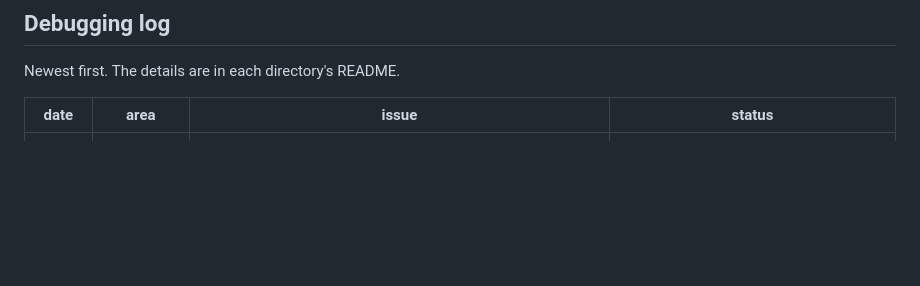
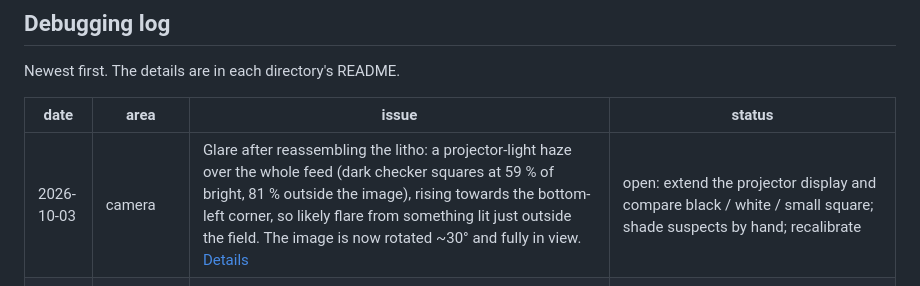
Before and after one commit to hackerfabiitb/litho-control, a Markdown page: README.md, the part around the change. GitHub-like rendering; blank space fills up the shorter version.

```diff
--- a/README.md
+++ b/README.md
@@ -53,6 +53,7 @@ Newest first. The details are in each directory's README.
 
 | date | area | issue | status |
 | --- | --- | --- | --- |
+| 2026-10-03 | camera | Glare after reassembling the litho: a projector-light haze over the whole feed (dark checker squares at 59 % of bright, 81 % outside the image), rising towards the bottom-left corner, so likely flare from something lit just outside the field. The image is now rotated ~30° and fully in view. [Details](camera/README.md#2026-10-03--glare--haze-over-the-whole-feed-after-reassembling-the-litho--open) | open: extend the projector display and compare black / white / small square; shade suspects by hand; recalibrate |
 | 2026-09-26 | projector | Stripes after the flex reseat: the bands **moved** (now input x 1408–1664 and 2944 onward; 2944+ lights up on black). They fail only when a row within a block is unbalanced (black, white, horizontal bars, sparse lines); bars and checkers with ~50 % on are clean everywhere, consistent with baseline wander on marginal high-speed lanes. No usable content fix. [Details](projector/README.md#2026-09-26--stripes-after-the-flex-reseat-moved-and-fail-on-unbalanced-rows--open) | open: fix is hardware (clean or replace the flex). Meanwhile expose only in x 0–1408 / 1664–2944 and block x ≥ 2944 optically. Optional: scan the DMD HSSI receiver settings (needs a go-ahead) |
 | 2026-09-26 | projector | "Ready; Curtain" and no light again, this time after reseating the DMD flex. Decoded the GUI's System Status reply (`projector/evm_status.py`): **`DmdInitErr`**, the controller failed to start the DMD at boot; the LED driver reports no fault. [Details](projector/README.md#2026-09-26--ready-curtain-no-light-after-reseating-the-dmd-flex-dmd-init-error--fixed) | fixed: a second, careful reseat |
 | 2026-09-26 | xyz_stage | Homing (`xyz_stage/homing.py`). X homed on D9 (− side, limits 0..12 mm). Y's switch was detached: the seek ran to its limit and stalled at the end stop, and after reattaching, the switch isn't reached before the stop. Z's switch is also out of reach. Also fixed: replies garbled after the drivers switched off (2 of 10; firmware now pauses 50 ms). Measured 400 steps/mm (full step). [Details](xyz_stage/README.md#2026-09-26--homing-x-on-its-switch-y-and-z-zeroed-by-hand--open) | X homes on its switch. Y and Z switches sit beyond their end stops, so both were zeroed by hand (`--set-zero`): Y 1 mm off its + stop with 11 mm travel, Z at its + end with 12 mm. Later runs trust their saved positions. Still to do: remount the Y and Z switches, then `homing.py --discover --axes Y Z` |
```
Also changed, not shown: camera/README.md (+53 -0 lines), camera/docs/2026-10-03_glare.jpg (added).
